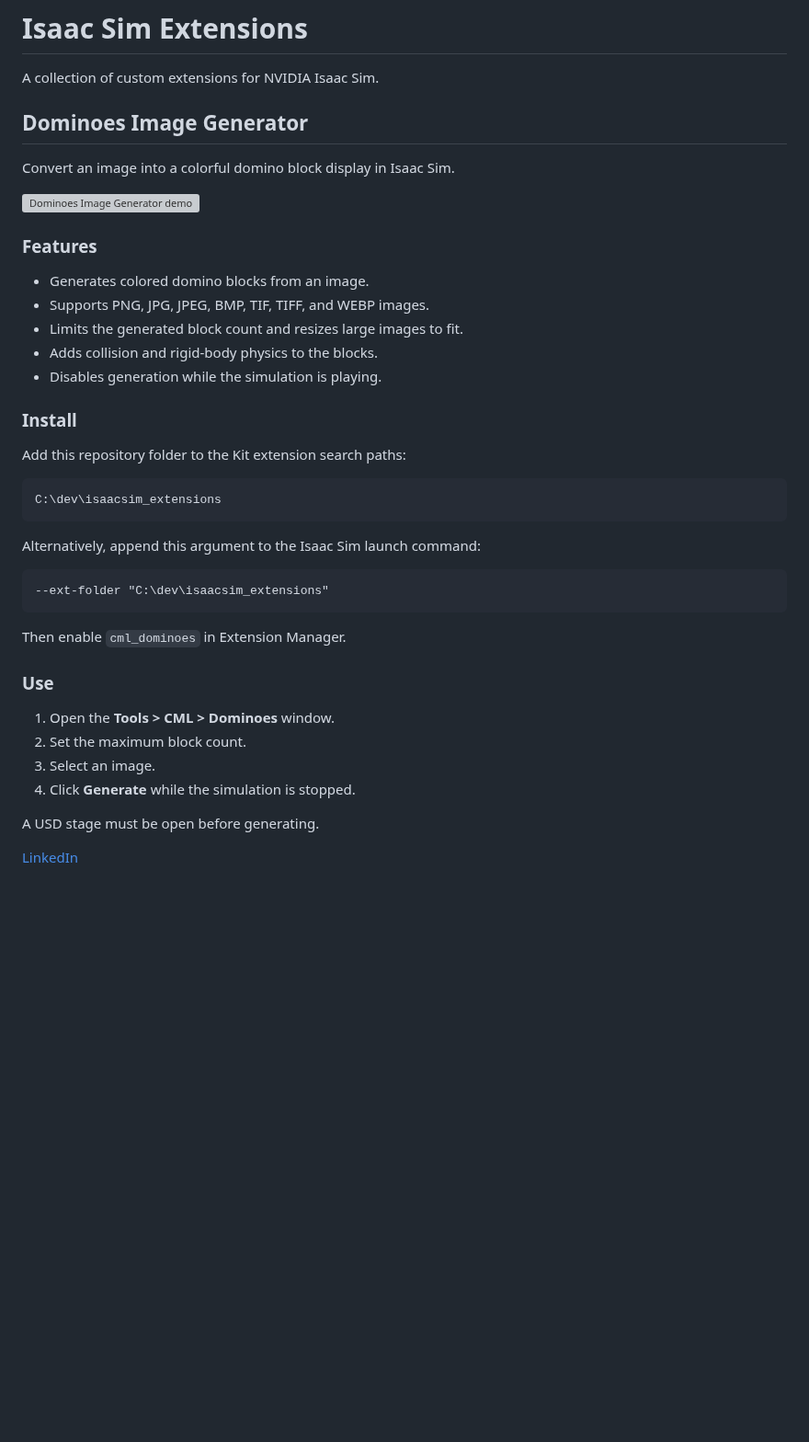
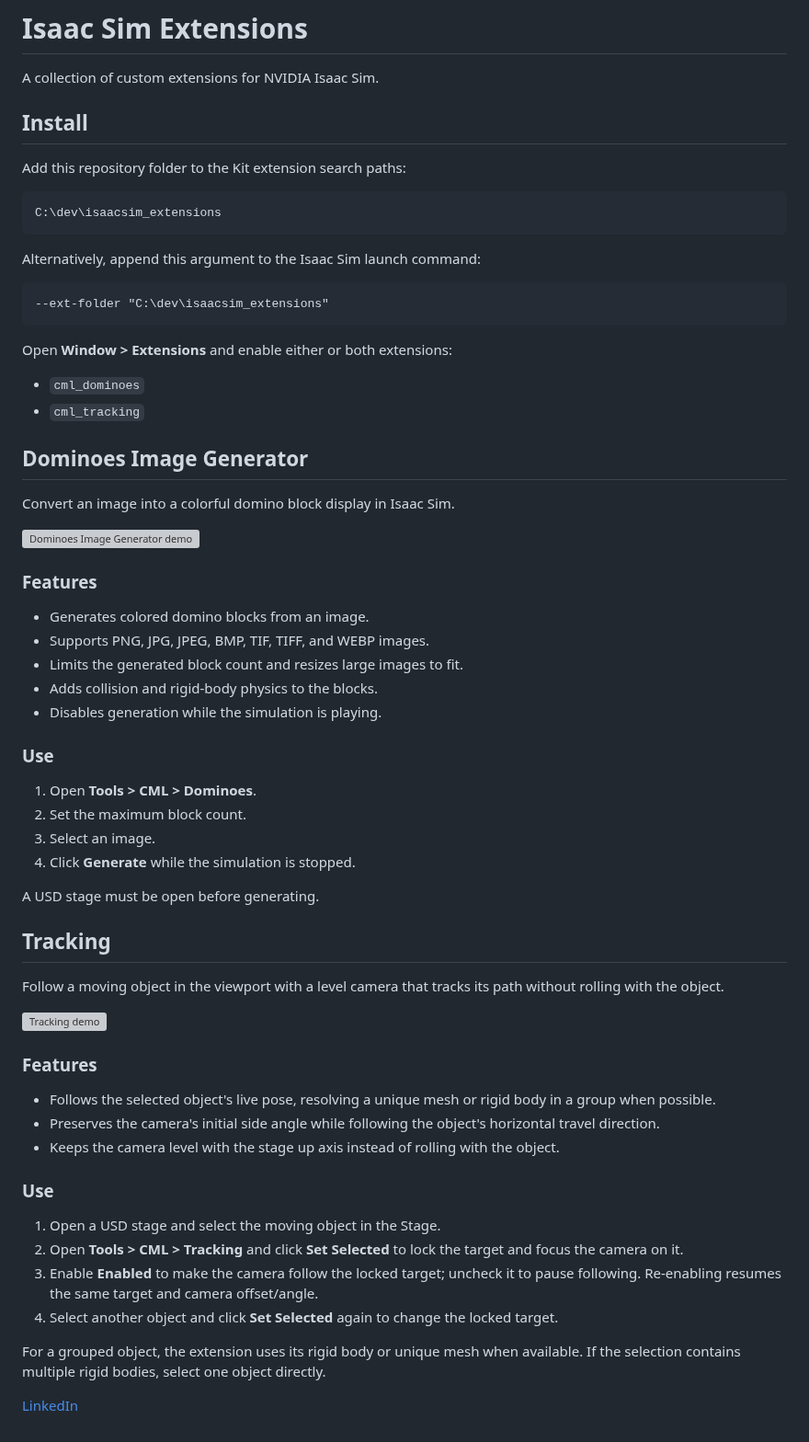
Before and after one commit to 1200cc/isaacsim_extensions, a Markdown page: README.md, the part around the change. Shown at 92% size. Rendered like a GitHub page; blank space fills up the shorter version; grey boxes are pictures that could not be loaded.

Commit message:
Add Tracking extension

````diff
--- a/README.md
+++ b/README.md
@@ -1,6 +1,25 @@
 # Isaac Sim Extensions
 
 A collection of custom extensions for NVIDIA Isaac Sim.
+
+## Install
+
+Add this repository folder to the Kit extension search paths:
+
+```text
+C:\dev\isaacsim_extensions
+```
+
+Alternatively, append this argument to the Isaac Sim launch command:
+
+```text
+--ext-folder "C:\dev\isaacsim_extensions"
+```
+
+Open **Window > Extensions** and enable either or both extensions:
+
+- `cml_dominoes`
+- `cml_tracking`
 
 ## Dominoes Image Generator
 
@@ -16,29 +35,34 @@ Convert an image into a colorful domino block display in Isaac Sim.
 - Adds collision and rigid-body physics to the blocks.
 - Disables generation while the simulation is playing.
 
-### Install
-
-Add this repository folder to the Kit extension search paths:
-
-```text
-C:\dev\isaacsim_extensions
-```
-
-Alternatively, append this argument to the Isaac Sim launch command:
-
-```text
---ext-folder "C:\dev\isaacsim_extensions"
-```
-
-Then enable `cml_dominoes` in Extension Manager.
-
 ### Use
 
-1. Open the **Tools > CML > Dominoes** window.
+1. Open **Tools > CML > Dominoes**.
 2. Set the maximum block count.
 3. Select an image.
 4. Click **Generate** while the simulation is stopped.
 
 A USD stage must be open before generating.
 
+## Tracking
+
+Follow a moving object in the viewport with a level camera that tracks its path without rolling with the object.
+
+![Tracking demo](cml_tracking/cml_tracking.gif)
+
+### Features
+
+- Follows the selected object's live pose, resolving a unique mesh or rigid body in a group when possible.
+- Preserves the camera's initial side angle while following the object's horizontal travel direction.
+- Keeps the camera level with the stage up axis instead of rolling with the object.
+
+### Use
+
+1. Open a USD stage and select the moving object in the Stage.
+2. Open **Tools > CML > Tracking** and click **Set Selected** to lock the target and focus the camera on it.
+3. Enable **Enabled** to make the camera follow the locked target; uncheck it to pause following. Re-enabling resumes the same target and camera offset/angle.
+4. Select another object and click **Set Selected** again to change the locked target.
+
+For a grouped object, the extension uses its rigid body or unique mesh when available. If the selection contains multiple rigid bodies, select one object directly.
+
 [LinkedIn](https://www.linkedin.com/in/idkfa/)
````
Also changed, not shown: cml_tracking/cml_tracking_icon.png (added), 4 other files.
